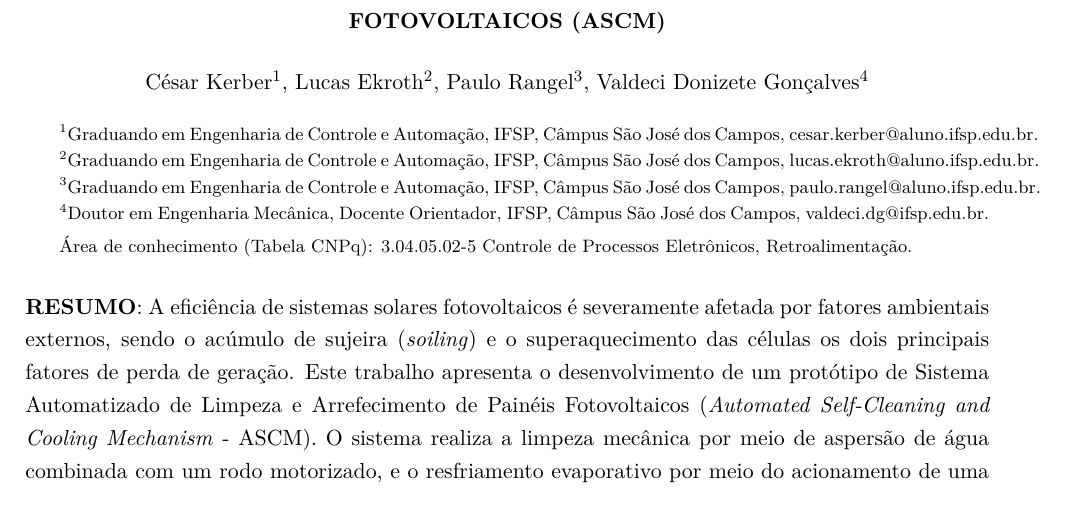
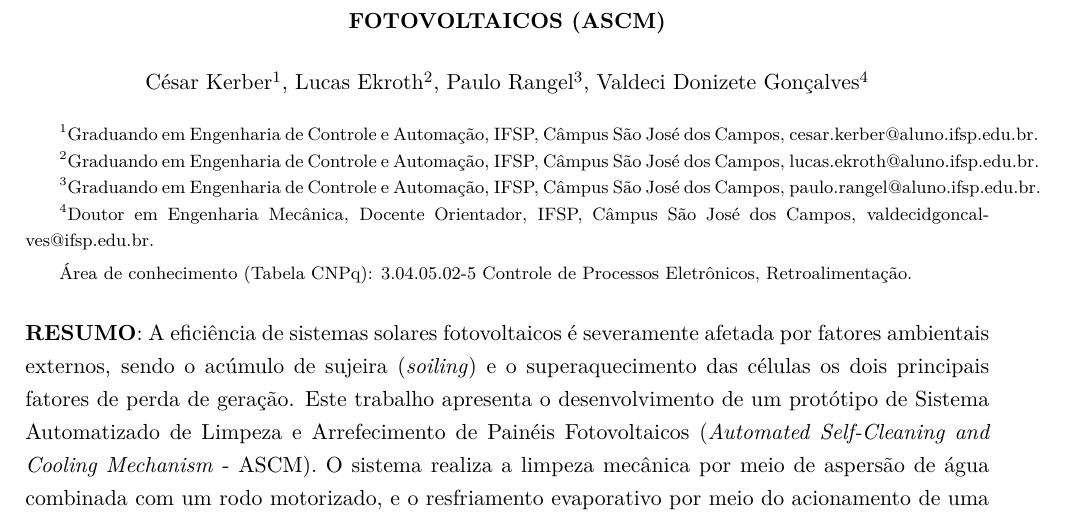
Before and after one commit to RukasuDesuu/auto-cleaning-solar-panel, a LaTeX document (docs/Article/CONICT/main.tex, which reads docs/Article/CONICT/cabecalho.tex): part of page 1 of 6, cut so that both start at the same text. Compiled offline with pdfLaTeX.

Commit message:
fix: email orientador

```diff
--- a/docs/Article/CONICT/cabecalho.tex
+++ b/docs/Article/CONICT/cabecalho.tex
@@ -70,7 +70,7 @@ César Kerber$^1$, Lucas Ekroth$^2$, Paulo Rangel$^3$, Valdeci Donizete Gonçalv
 
   $^3$Graduando em Engenharia de Controle e Automação, IFSP, Câmpus São José dos Campos, paulo.rangel@aluno.ifsp.edu.br.
 
-  $^4$Doutor em Engenharia Mecânica, Docente Orientador, IFSP, Câmpus São José dos Campos, valdeci.dg@ifsp.edu.br.
+  $^4$Doutor em Engenharia Mecânica, Docente Orientador, IFSP, Câmpus São José dos Campos, valdecidgoncalves@ifsp.edu.br.
 
 Área de conhecimento (Tabela CNPq): 3.04.05.02-5 Controle de Processos Eletrônicos, Retroalimentação.
 \endgroup
```
Also changed, not shown: docs/Article/CONICT/main.pdf.
